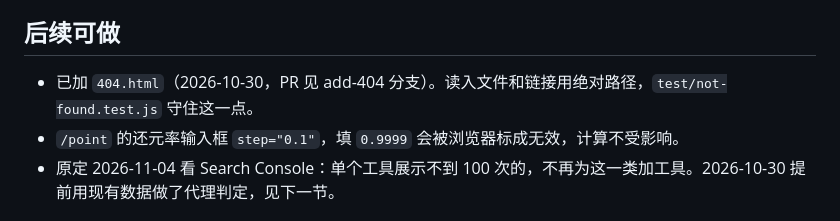
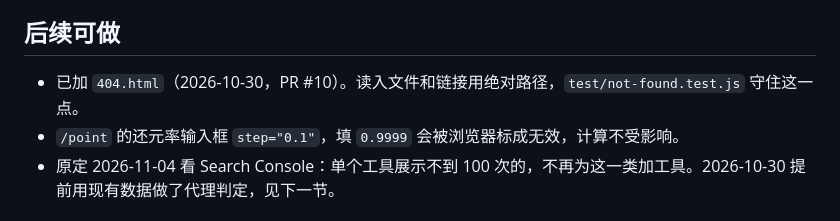
Before and after one commit to aisocialos/kaimawari-calc, a Markdown page: docs/tool-hub/summary.md, the part around the change. GitHub-like rendering.

Commit message:
summary: PR 番号
Co-Authored-By: monster

```diff
--- a/docs/tool-hub/summary.md
+++ b/docs/tool-hub/summary.md
@@ -41,7 +41,7 @@
 
 ## 后续可做
 
-- 已加 `404.html`（2026-10-30，PR 见 add-404 分支）。读入文件和链接用绝对路径，`test/not-found.test.js` 守住这一点。
+- 已加 `404.html`（2026-10-30，PR #10）。读入文件和链接用绝对路径，`test/not-found.test.js` 守住这一点。
 - `/point` 的还元率输入框 `step="0.1"`，填 `0.9999` 会被浏览器标成无效，计算不受影响。
 - 原定 2026-11-04 看 Search Console：单个工具展示不到 100 次的，不再为这一类加工具。2026-10-30 提前用现有数据做了代理判定，见下一节。
 
```
